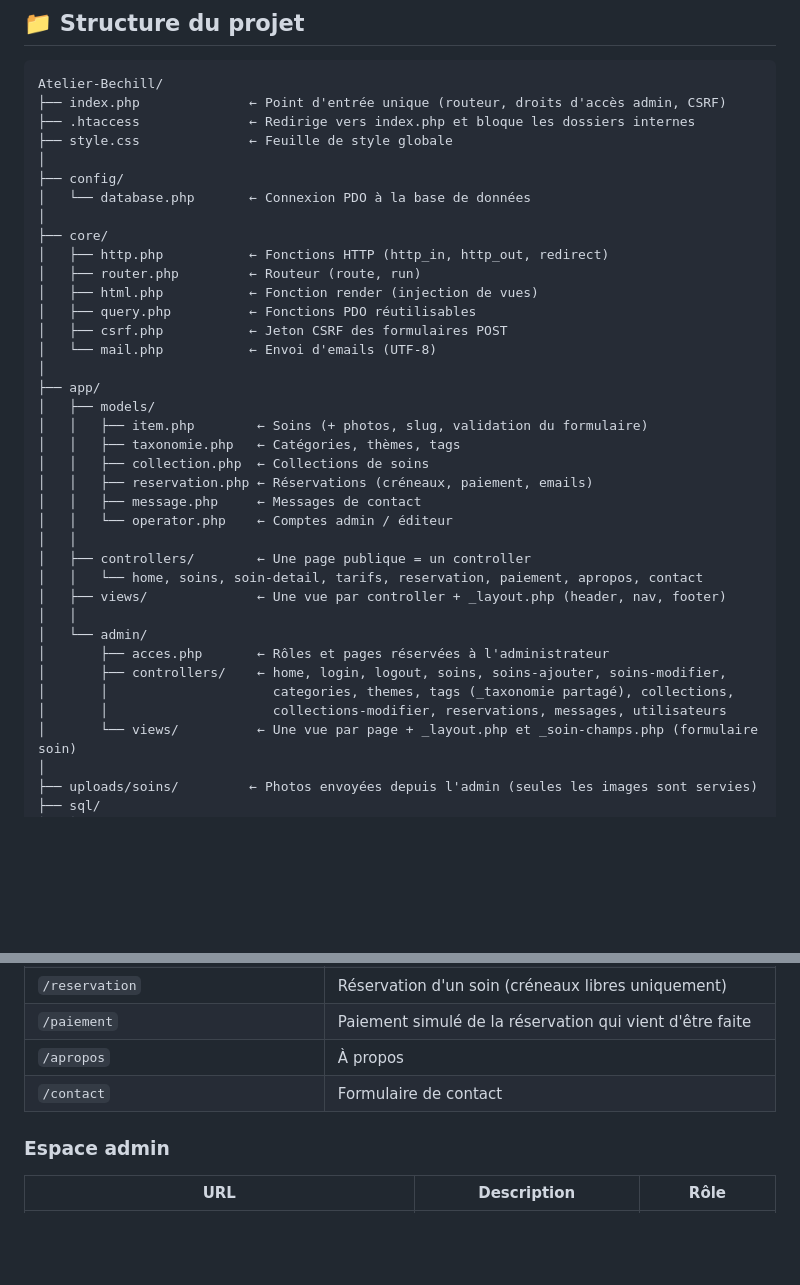
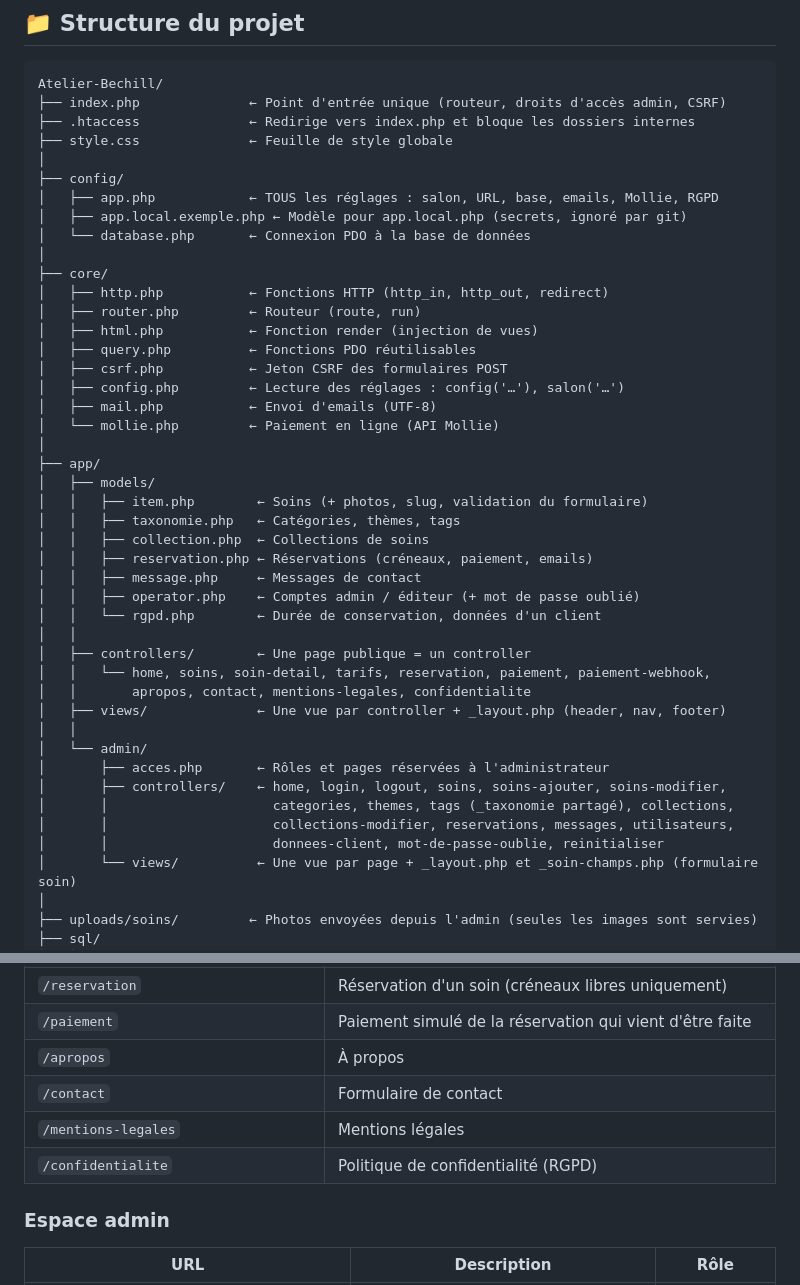
Before and after one commit to selimidion70-png/Atelier-Bechill, a Markdown page: README.md, 2 parts joined by grey strips. Drawn GitHub-style; blank space fills up the shorter version.

```diff
--- a/README.md
+++ b/README.md
@@ -48,6 +50,8 @@ Atelier-Bechill/
 ├── style.css              ← Feuille de style globale
 │
 ├── config/
+│   ├── app.php            ← TOUS les réglages : salon, URL, base, emails, Mollie, RGPD
+│   ├── app.local.exemple.php ← Modèle pour app.local.php (secrets, ignoré par git)
 │   └── database.php       ← Connexion PDO à la base de données
 │
 ├── core/
@@ -56,7 +60,9 @@ Atelier-Bechill/
 │   ├── html.php           ← Fonction render (injection de vues)
 │   ├── query.php          ← Fonctions PDO réutilisables
 │   ├── csrf.php           ← Jeton CSRF des formulaires POST
-│   └── mail.php           ← Envoi d'emails (UTF-8)
+│   ├── config.php         ← Lecture des réglages : config('…'), salon('…')
+│   ├── mail.php           ← Envoi d'emails (UTF-8)
+│   └── mollie.php         ← Paiement en ligne (API Mollie)
 │
 ├── app/
 │   ├── models/
@@ -65,17 +71,20 @@ Atelier-Bechill/
 │   │   ├── collection.php  ← Collections de soins
 │   │   ├── reservation.php ← Réservations (créneaux, paiement, emails)
 │   │   ├── message.php     ← Messages de contact
-│   │   └── operator.php    ← Comptes admin / éditeur
+│   │   ├── operator.php    ← Comptes admin / éditeur (+ mot de passe oublié)
+│   │   └── rgpd.php        ← Durée de conservation, données d'un client
 │   │
 │   ├── controllers/        ← Une page publique = un controller
-│   │   └── home, soins, soin-detail, tarifs, reservation, paiement, apropos, contact
+│   │   └── home, soins, soin-detail, tarifs, reservation, paiement, paiement-webhook,
+│   │       apropos, contact, mentions-legales, confidentialite
 │   ├── views/              ← Une vue par controller + _layout.php (header, nav, footer)
 │   │
 │   └── admin/
 │       ├── acces.php       ← Rôles et pages réservées à l'administrateur
 │       ├── controllers/    ← home, login, logout, soins, soins-ajouter, soins-modifier,
 │       │                     categories, themes, tags (_taxonomie partagé), collections,
-│       │                     collections-modifier, reservations, messages, utilisateurs
+│       │                     collections-modifier, reservations, messages, utilisateurs,
+│       │                     donnees-client, mot-de-passe-oublie, reinitialiser
 │       └── views/          ← Une vue par page + _layout.php et _soin-champs.php (formulaire soin)
 │
 ├── uploads/soins/         ← Photos envoyées depuis l'admin (seules les images sont servies)
@@ -164,6 +168,8 @@ http://localhost:8025
 | `/paiement` | Paiement simulé de la réservation qui vient d'être faite |
 | `/apropos` | À propos |
 | `/contact` | Formulaire de contact |
+| `/mentions-legales` | Mentions légales |
+| `/confidentialite` | Politique de confidentialité (RGPD) |
 
 ### Espace admin
 | URL | Description | Rôle |
```
Also changed, not shown: other parts of README.md (+52 -14 lines).
